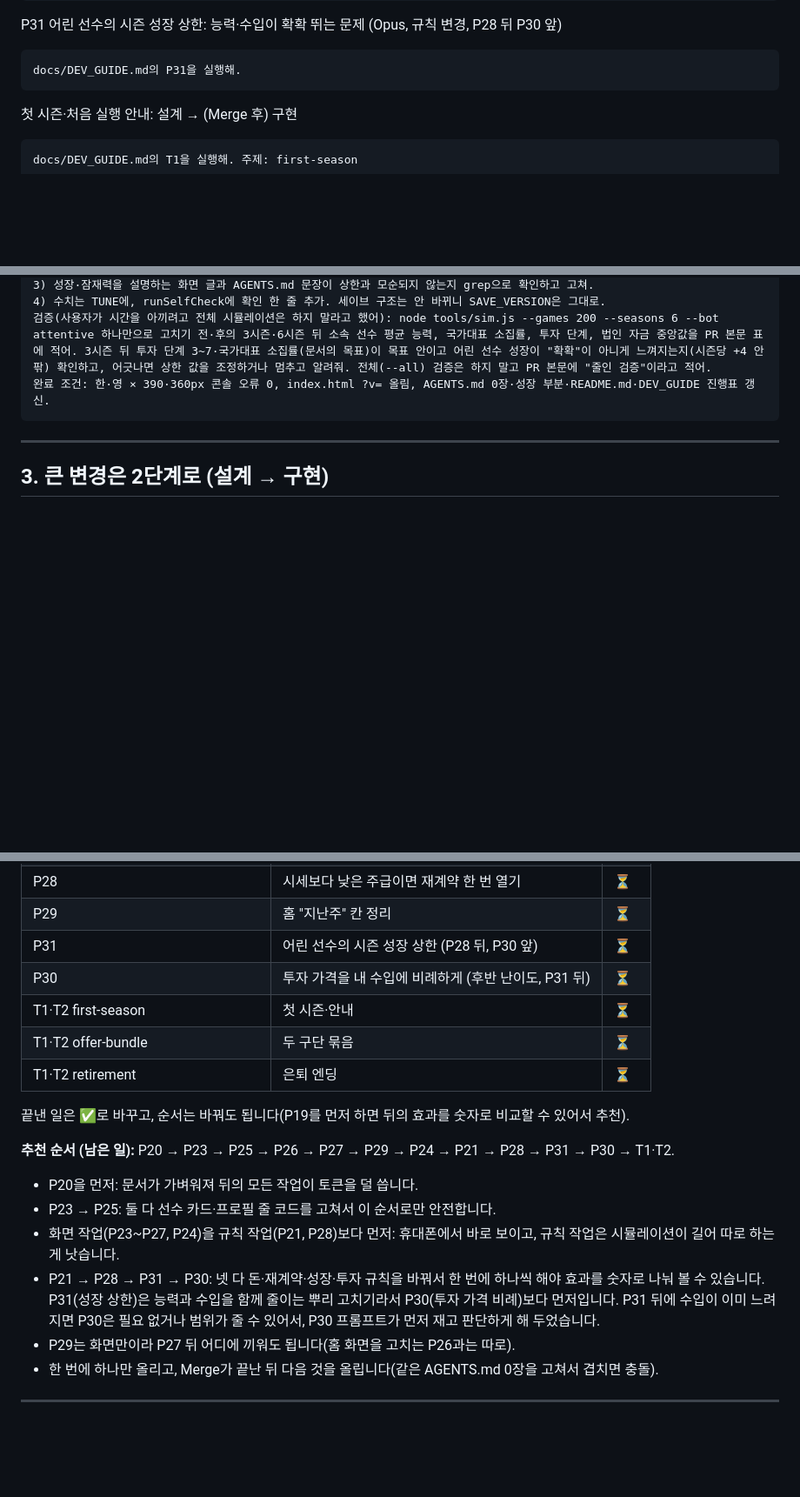
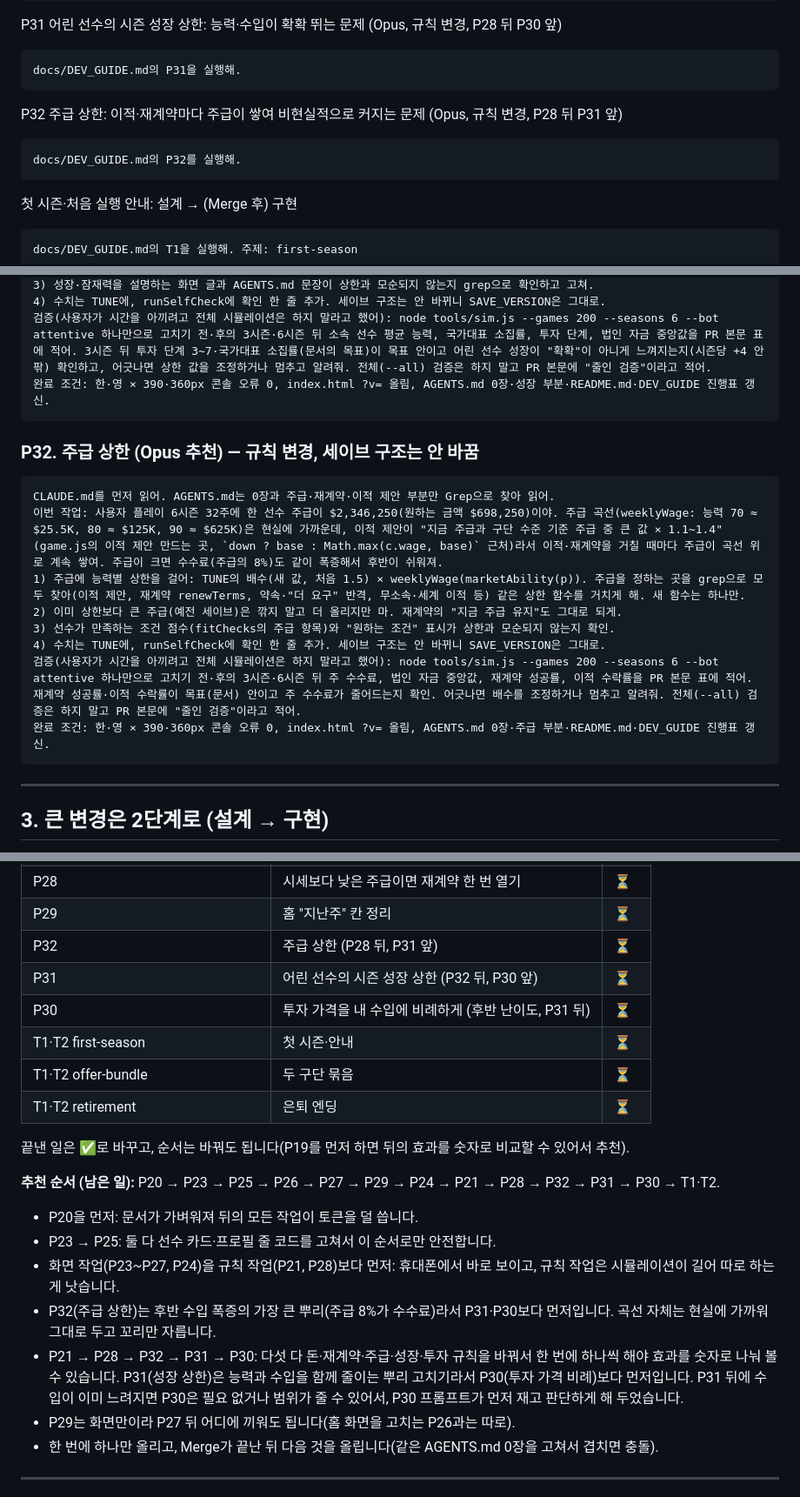
Before and after one commit to jn5310/be-the-agent, a Markdown page: docs/DEV_GUIDE.md, 3 parts joined by grey strips. Shown at 87% size. GitHub-like rendering; blank space fills up the shorter version.

Commit message:
DEV_GUIDE에 P32(주급 상한) 추가하고 P31 앞으로 순서 변경
Co-Authored-By: Claude Sonnet 5.5 <noreply@anthropic.com>
Claude-Session: https://claude.ai/code/session_01LvnG7t3Px4NrWdFGPe45Ud

````diff
--- a/docs/DEV_GUIDE.md
+++ b/docs/DEV_GUIDE.md
@@ -76,6 +76,10 @@ docs/DEV_GUIDE.md의 P30을 실행해.
 P31 어린 선수의 시즌 성장 상한: 능력·수입이 확확 뛰는 문제 (Opus, 규칙 변경, P28 뒤 P30 앞)
 ```
 docs/DEV_GUIDE.md의 P31을 실행해.
+```
+P32 주급 상한: 이적·재계약마다 주급이 쌓여 비현실적으로 커지는 문제 (Opus, 규칙 변경, P28 뒤 P31 앞)
+```
+docs/DEV_GUIDE.md의 P32를 실행해.
 ```
 첫 시즌·처음 실행 안내: 설계 → (Merge 후) 구현
 ```
@@ -253,6 +257,18 @@ CLAUDE.md를 먼저 읽어. AGENTS.md는 0장과 능력 성장·피지컬 코치
 완료 조건: 한·영 × 390·360px 콘솔 오류 0, index.html ?v= 올림, AGENTS.md 0장·성장 부분·README.md·DEV_GUIDE 진행표 갱신.
 ```
 
+### P32. 주급 상한 (Opus 추천) — 규칙 변경, 세이브 구조는 안 바꿈
+```
+CLAUDE.md를 먼저 읽어. AGENTS.md는 0장과 주급·재계약·이적 제안 부분만 Grep으로 찾아 읽어.
+이번 작업: 사용자 플레이 6시즌 32주에 한 선수 주급이 $2,346,250(원하는 금액 $698,250)이야. 주급 곡선(weeklyWage: 능력 70 ≈ $25.5K, 80 ≈ $125K, 90 ≈ $625K)은 현실에 가까운데, 이적 제안이 "지금 주급과 구단 수준 기준 주급 중 큰 값 × 1.1~1.4"(game.js의 이적 제안 만드는 곳, `down ? base : Math.max(c.wage, base)` 근처)라서 이적·재계약을 거칠 때마다 주급이 곡선 위로 계속 쌓여. 주급이 크면 수수료(주급의 8%)도 같이 폭증해서 후반이 쉬워져.
+1) 주급에 능력별 상한을 걸어: TUNE의 배수(새 값, 처음 1.5) × weeklyWage(marketAbility(p)). 주급을 정하는 곳을 grep으로 모두 찾아(이적 제안, 재계약 renewTerms, 약속·"더 요구" 반격, 무소속·세계 이적 등) 같은 상한 함수를 거치게 해. 새 함수는 하나만.
+2) 이미 상한보다 큰 주급(예전 세이브)은 깎지 말고 더 올리지만 마. 재계약의 "지금 주급 유지"도 그대로 되게.
+3) 선수가 만족하는 조건 점수(fitChecks의 주급 항목)와 "원하는 조건" 표시가 상한과 모순되지 않는지 확인.
+4) 수치는 TUNE에, runSelfCheck에 확인 한 줄 추가. 세이브 구조는 안 바뀌니 SAVE_VERSION은 그대로.
+검증(사용자가 시간을 아끼려고 전체 시뮬레이션은 하지 말라고 했어): node tools/sim.js --games 200 --seasons 6 --bot attentive 하나만으로 고치기 전·후의 3시즌·6시즌 뒤 주 수수료, 법인 자금 중앙값, 재계약 성공률, 이적 수락률을 PR 본문 표에 적어. 재계약 성공률·이적 수락률이 목표(문서) 안이고 주 수수료가 줄어드는지 확인. 어긋나면 배수를 조정하거나 멈추고 알려줘. 전체(--all) 검증은 하지 말고 PR 본문에 "줄인 검증"이라고 적어.
+완료 조건: 한·영 × 390·360px 콘솔 오류 0, index.html ?v= 올림, AGENTS.md 0장·주급 부분·README.md·DEV_GUIDE 진행표 갱신.
+```
+
 ---
 
 ## 3. 큰 변경은 2단계로 (설계 → 구현)
@@ -306,7 +322,8 @@ CLAUDE.md를 먼저 읽어. AGENTS.md 0장의 "다음에 할 일"과 docs/review
 | P27 | 확인 창을 게임 모양으로 | ⏳ |
 | P28 | 시세보다 낮은 주급이면 재계약 한 번 열기 | ⏳ |
 | P29 | 홈 "지난주" 칸 정리 | ⏳ |
-| P31 | 어린 선수의 시즌 성장 상한 (P28 뒤, P30 앞) | ⏳ |
+| P32 | 주급 상한 (P28 뒤, P31 앞) | ⏳ |
+| P31 | 어린 선수의 시즌 성장 상한 (P32 뒤, P30 앞) | ⏳ |
 | P30 | 투자 가격을 내 수입에 비례하게 (후반 난이도, P31 뒤) | ⏳ |
 | T1·T2 first-season | 첫 시즌·안내 | ⏳ |
 | T1·T2 offer-bundle | 두 구단 묶음 | ⏳ |
@@ -314,11 +331,12 @@ CLAUDE.md를 먼저 읽어. AGENTS.md 0장의 "다음에 할 일"과 docs/review
 
 끝낸 일은 ✅로 바꾸고, 순서는 바꿔도 됩니다(P19를 먼저 하면 뒤의 효과를 숫자로 비교할 수 있어서 추천).
 
-**추천 순서 (남은 일):** P20 → P23 → P25 → P26 → P27 → P29 → P24 → P21 → P28 → P31 → P30 → T1·T2.
+**추천 순서 (남은 일):** P20 → P23 → P25 → P26 → P27 → P29 → P24 → P21 → P28 → P32 → P31 → P30 → T1·T2.
 - P20을 먼저: 문서가 가벼워져 뒤의 모든 작업이 토큰을 덜 씁니다.
 - P23 → P25: 둘 다 선수 카드·프로필 줄 코드를 고쳐서 이 순서로만 안전합니다.
 - 화면 작업(P23~P27, P24)을 규칙 작업(P21, P28)보다 먼저: 휴대폰에서 바로 보이고, 규칙 작업은 시뮬레이션이 길어 따로 하는 게 낫습니다.
-- P21 → P28 → P31 → P30: 넷 다 돈·재계약·성장·투자 규칙을 바꿔서 한 번에 하나씩 해야 효과를 숫자로 나눠 볼 수 있습니다. P31(성장 상한)은 능력과 수입을 함께 줄이는 뿌리 고치기라서 P30(투자 가격 비례)보다 먼저입니다. P31 뒤에 수입이 이미 느려지면 P30은 필요 없거나 범위가 줄 수 있어서, P30 프롬프트가 먼저 재고 판단하게 해 두었습니다.
+- P32(주급 상한)는 후반 수입 폭증의 가장 큰 뿌리(주급 8%가 수수료)라서 P31·P30보다 먼저입니다. 곡선 자체는 현실에 가까워 그대로 두고 꼬리만 자릅니다.
+- P21 → P28 → P32 → P31 → P30: 다섯 다 돈·재계약·주급·성장·투자 규칙을 바꿔서 한 번에 하나씩 해야 효과를 숫자로 나눠 볼 수 있습니다. P31(성장 상한)은 능력과 수입을 함께 줄이는 뿌리 고치기라서 P30(투자 가격 비례)보다 먼저입니다. P31 뒤에 수입이 이미 느려지면 P30은 필요 없거나 범위가 줄 수 있어서, P30 프롬프트가 먼저 재고 판단하게 해 두었습니다.
 - P29는 화면만이라 P27 뒤 어디에 끼워도 됩니다(홈 화면을 고치는 P26과는 따로).
 - 한 번에 하나만 올리고, Merge가 끝난 뒤 다음 것을 올립니다(같은 AGENTS.md 0장을 고쳐서 겹치면 충돌).
 
````
